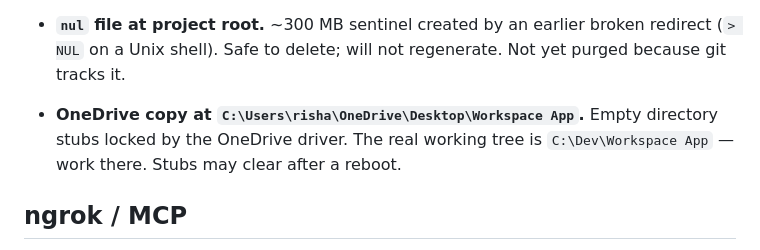
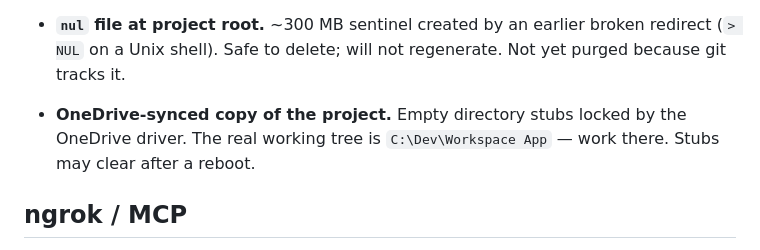
Before and after one commit to Rishabh117117/Follow, a Markdown page: docs/KNOWN_ISSUES.md, the part around the change. GitHub-like rendering.

```diff
--- a/docs/KNOWN_ISSUES.md
+++ b/docs/KNOWN_ISSUES.md
@@ -28,7 +28,7 @@ For historical issue lists see `_archive/docs-2026-05-13/docs/ERRORS_AND_MISSING
 
 - **`nul` file at project root.** ~300 MB sentinel created by an earlier broken redirect (`> NUL` on a Unix shell). Safe to delete; will not regenerate. Not yet purged because git tracks it.
 
-- **OneDrive copy at `C:\Users\risha\OneDrive\Desktop\Workspace App`.** Empty directory stubs locked by the OneDrive driver. The real working tree is `C:\Dev\Workspace App` — work there. Stubs may clear after a reboot.
+- **OneDrive-synced copy of the project.** Empty directory stubs locked by the OneDrive driver. The real working tree is `C:\Dev\Workspace App` — work there. Stubs may clear after a reboot.
 
 ## ngrok / MCP
 
```
Also changed, not shown: CLAUDE.md (+1 -1 lines).
